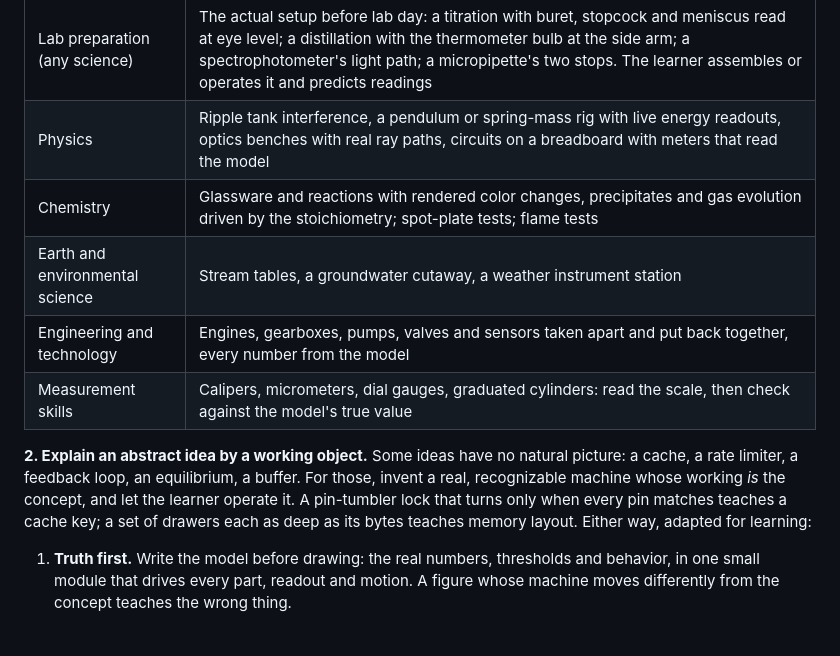
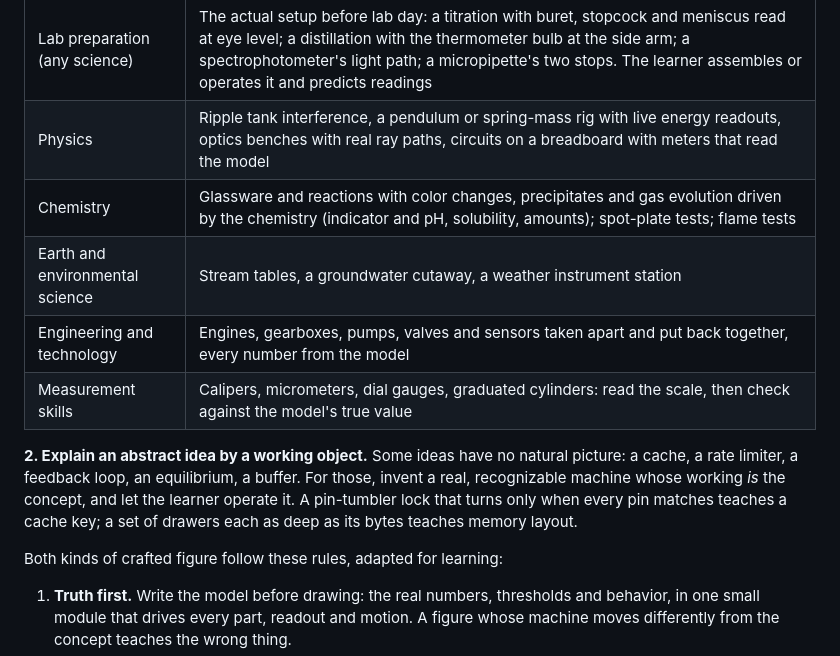
Before and after one commit to baney75/myelinate, a Markdown page: references/visual-teaching.md, the part around one of its changes. GitHub-like rendering; blank space fills up the shorter version.

Commit message:
Review fixes: crafted-figures rules apply to both kinds; list and chemistry wording
Co-Authored-By: Claude Opus 5.5 <noreply@anthropic.com>
Claude-Session: https://claude.ai/code/session_01WzsxJW6gFb6wDRwhhWtyMt

```diff
--- a/references/visual-teaching.md
+++ b/references/visual-teaching.md
@@ -63,12 +63,15 @@ Some figures earn more craft than a quick diagram: solid, shaded objects built f
 | --- | --- |
 | Lab preparation (any science) | The actual setup before lab day: a titration with buret, stopcock and meniscus read at eye level; a distillation with the thermometer bulb at the side arm; a spectrophotometer's light path; a micropipette's two stops. The learner assembles or operates it and predicts readings |
 | Physics | Ripple tank interference, a pendulum or spring-mass rig with live energy readouts, optics benches with real ray paths, circuits on a breadboard with meters that read the model |
-| Chemistry | Glassware and reactions with rendered color changes, precipitates and gas evolution driven by the stoichiometry; spot-plate tests; flame tests |
+| Chemistry | Glassware and reactions with color changes, precipitates and gas evolution driven by the chemistry (indicator and pH, solubility, amounts); spot-plate tests; flame tests |
 | Earth and environmental science | Stream tables, a groundwater cutaway, a weather instrument station |
 | Engineering and technology | Engines, gearboxes, pumps, valves and sensors taken apart and put back together, every number from the model |
 | Measurement skills | Calipers, micrometers, dial gauges, graduated cylinders: read the scale, then check against the model's true value |
 
-**2. Explain an abstract idea by a working object.** Some ideas have no natural picture: a cache, a rate limiter, a feedback loop, an equilibrium, a buffer. For those, invent a real, recognizable machine whose working *is* the concept, and let the learner operate it. A pin-tumbler lock that turns only when every pin matches teaches a cache key; a set of drawers each as deep as its bytes teaches memory layout. Either way, adapted for learning:
+**2. Explain an abstract idea by a working object.** Some ideas have no natural picture: a cache, a rate limiter, a feedback loop, an equilibrium, a buffer. For those, invent a real, recognizable machine whose working *is* the concept, and let the learner operate it. A pin-tumbler lock that turns only when every pin matches teaches a cache key; a set of drawers each as deep as its bytes teaches memory layout.
+
+Both kinds of crafted figure follow these rules, adapted for learning:
+
 1. **Truth first.** Write the model before drawing: the real numbers, thresholds and behavior, in one small module that drives every part, readout and motion. A figure whose machine moves differently from the concept teaches the wrong thing.
 2. **One-to-one mapping, said in one sentence:** what moves and what that motion means. For a working-object metaphor, say **where it breaks** (a lock has no eviction; a real cache does); unmarked analogies become misconceptions. For real apparatus, match the learner's actual equipment and procedure (their lab manual's glassware, volumes and steps), and say what the figure simplifies.
 3. **Detail serves the mechanism.** Every part belongs to the machine and sits on another part; nothing is decoration. Exactly one part is lit or accented: the one the learner should watch. That's the signaling principle; detail that competes with it is a seductive detail and costs learning (`find-media` §1).
```
Also changed, not shown: other parts of references/visual-teaching.md (+0 -1 lines).
